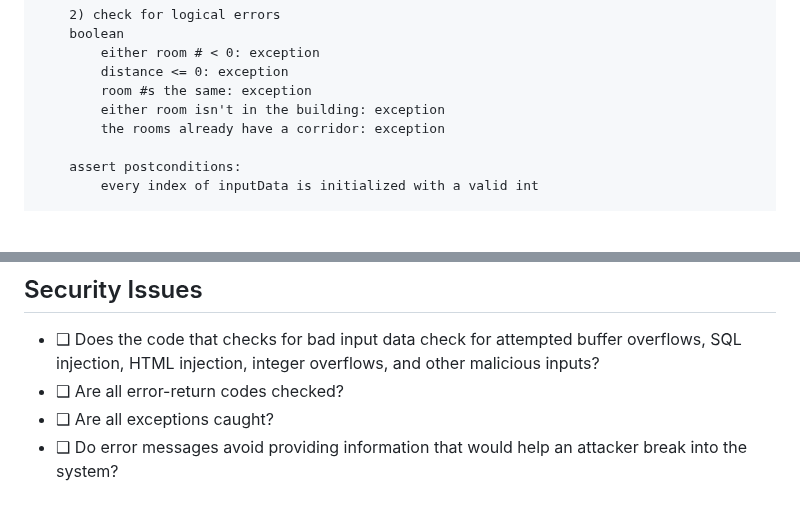
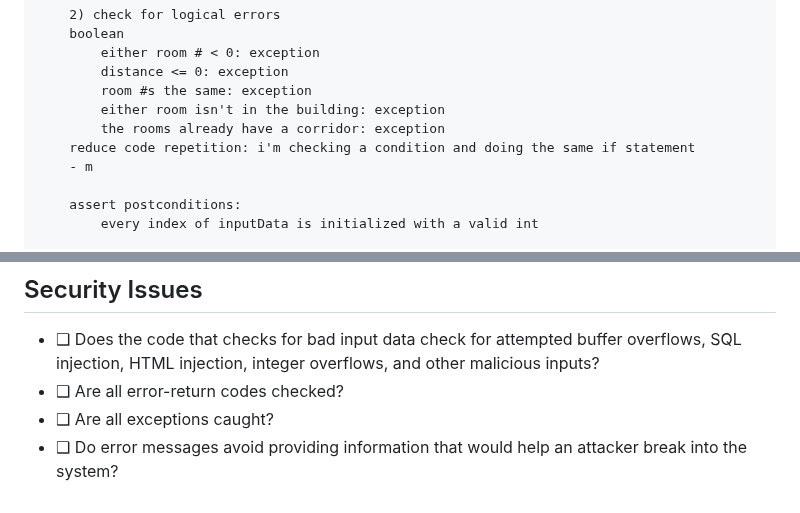
Before and after one commit to elianamusser/exploration, a Markdown page: doc/ErrorHandling.md, 2 parts joined by grey strips. Rendered like a GitHub page; blank space fills up the shorter version.

Commit message:
doc/ErrorHandling.md updated from https://stackedit.io/

```diff
--- a/doc/ErrorHandling.md
+++ b/doc/ErrorHandling.md
@@ -122,6 +122,8 @@ protected static int[] validInputData (String userInput) {
 		room #s the same: exception
 		either room isn't in the building: exception
 		the rooms already have a corridor: exception
+	reduce code repetition: i'm checking a condition and doing the same if statement
+	- m
 
 	assert postconditions:
 		every index of inputData is initialized with a valid int
@@ -180,7 +182,7 @@ CHECKLIST: Defensive Programming
 - ❑ Are all exceptions caught?
 - ❑ Do error messages avoid providing information that would help an attacker break into the system?
 <!--stackedit_data:
-eyJoaXN0b3J5IjpbMTc5MzIwOTg2NSwtNjU2NzkyOTI2LC00Mz
-E5ODY0LC01MTU5ODcyNjUsMTg0NjU0Mzg0MywyMDc3NTcyMjQ0
-LC0xNzE4NDk5MDA1LDEzNDU0MTI1MzJdfQ==
+eyJoaXN0b3J5IjpbLTExOTkwNTk2MjksLTY1Njc5MjkyNiwtND
+MxOTg2NCwtNTE1OTg3MjY1LDE4NDY1NDM4NDMsMjA3NzU3MjI0
+NCwtMTcxODQ5OTAwNSwxMzQ1NDEyNTMyXX0=
 -->
```
